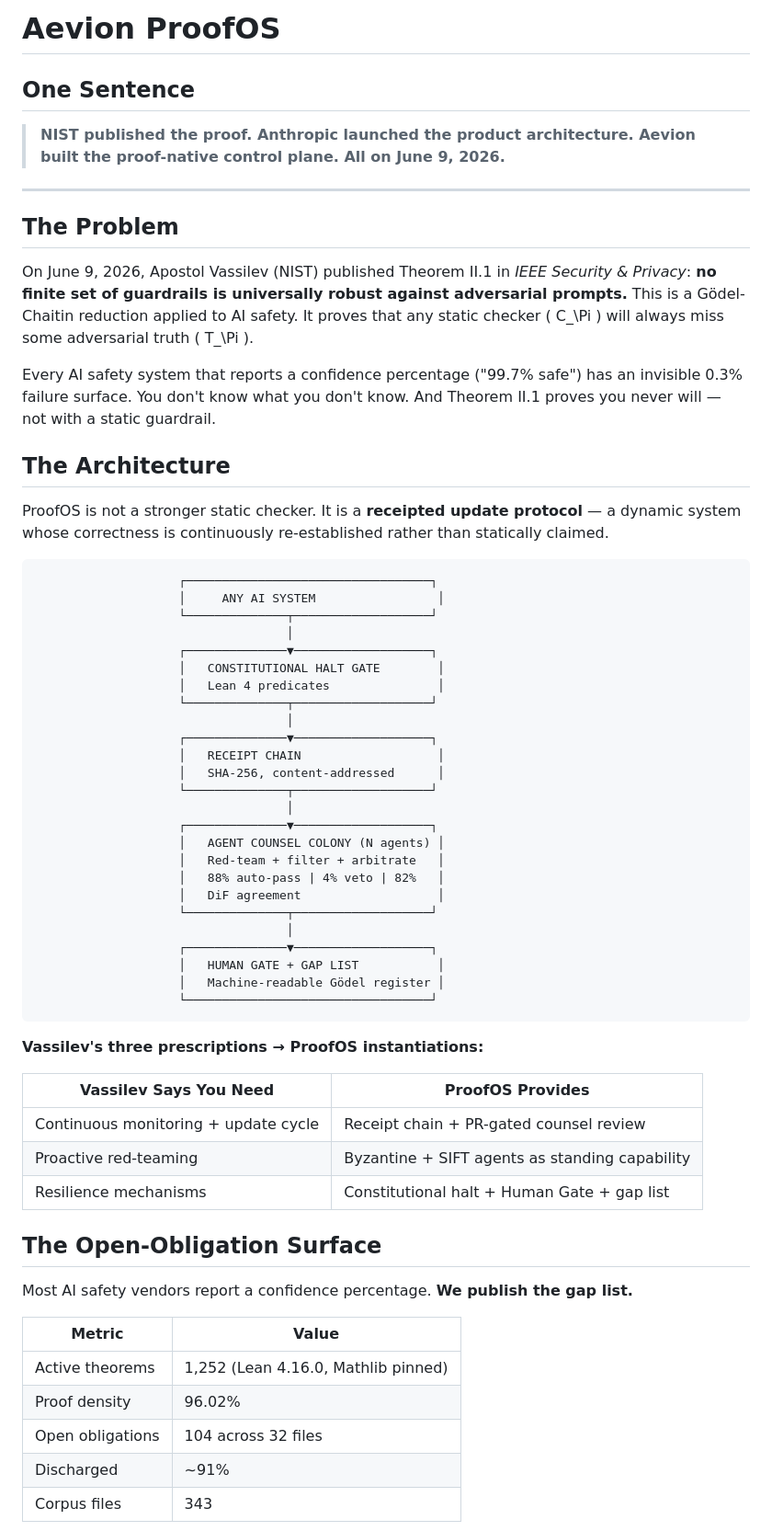
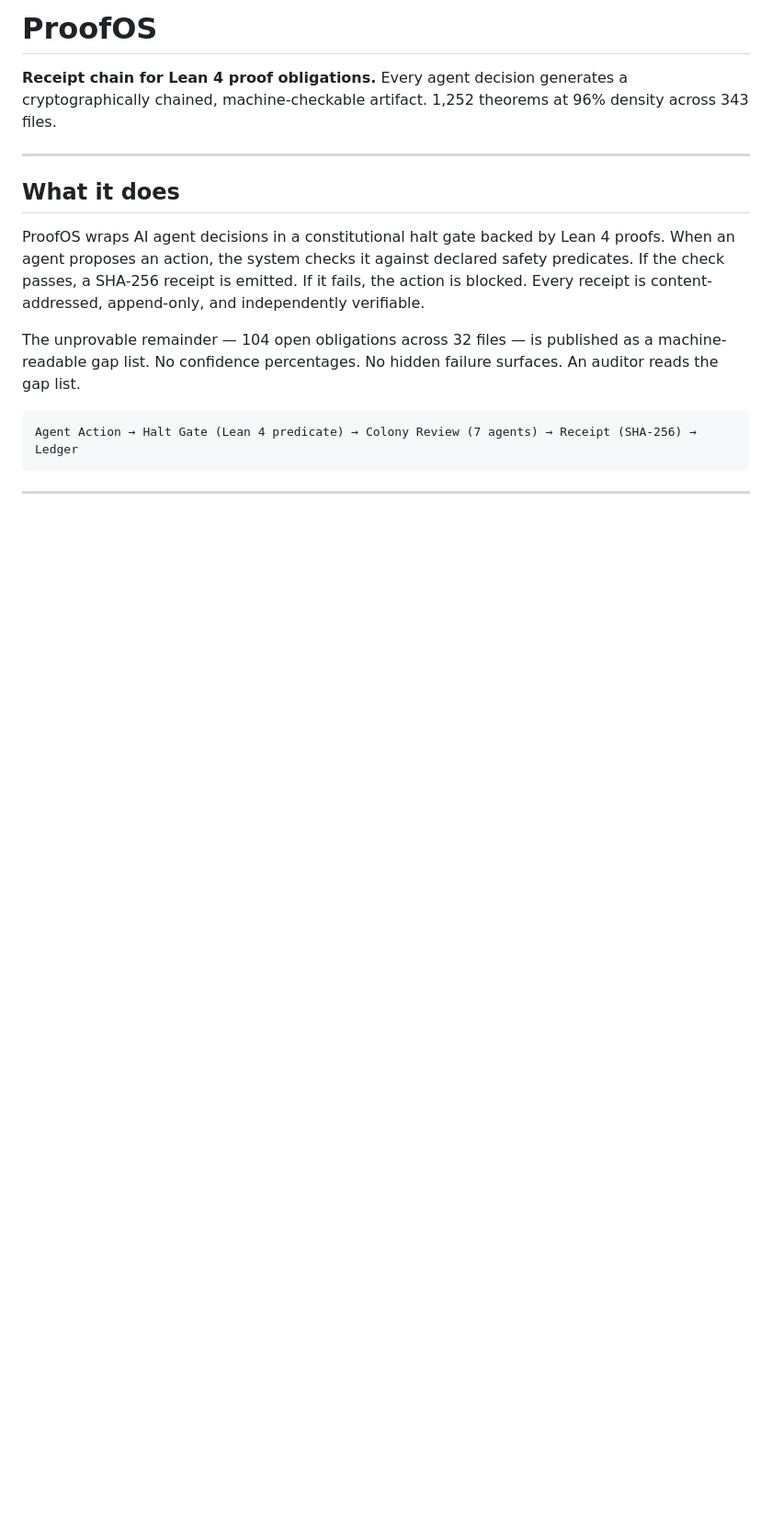
Before and after one commit to Aevion-ai/ProofOS, a Markdown page: README.md, the part around one of its changes. Shown at 92% size. Rendered like a GitHub page; blank space fills up the shorter version.

Commit message:
Rewrite README as public documentation — consumer-facing, no competitive comparisons, clean architecture

````diff
--- a/README.md
+++ b/README.md
@@ -1,66 +1,18 @@
-# Aevion ProofOS
+# ProofOS
 
-## One Sentence
-
-> **NIST published the proof. Anthropic launched the product architecture. Aevion built the proof-native control plane. All on June 9, 2026.**
+**Receipt chain for Lean 4 proof obligations.** Every agent decision generates a cryptographically chained, machine-checkable artifact. 1,252 theorems at 96% density across 343 files.
 
 ---
 
-## The Problem
+## What it does
 
-On June 9, 2026, Apostol Vassilev (NIST) published Theorem II.1 in *IEEE Security & Privacy*: **no finite set of guardrails is universally robust against adversarial prompts.** This is a Gödel-Chaitin reduction applied to AI safety. It proves that any static checker \( C_\Pi \) will always miss some adversarial truth \( T_\Pi \).
+ProofOS wraps AI agent decisions in a constitutional halt gate backed by Lean 4 proofs. When an agent proposes an action, the system checks it against declared safety predicates. If the check passes, a SHA-256 receipt is emitted. If it fails, the action is blocked. Every receipt is content-addressed, append-only, and independently verifiable.
 
-Every AI safety system that reports a confidence percentage ("99.7% safe") has an invisible 0.3% failure surface. You don't know what you don't know. And Theorem II.1 proves you never will — not with a static guardrail.
-
-## The Architecture
-
-ProofOS is not a stronger static checker. It is a **receipted update protocol** — a dynamic system whose correctness is continuously re-established rather than statically claimed.
+The unprovable remainder — 104 open obligations across 32 files — is published as a machine-readable gap list. No confidence percentages. No hidden failure surfaces. An auditor reads the gap list.
 
 ```
-                    ┌──────────────────────────────────┐
-                    │     ANY AI SYSTEM                 │
-                    └──────────────┬───────────────────┘
-                                   │
-                    ┌──────────────▼───────────────────┐
-                    │   CONSTITUTIONAL HALT GATE        │
-                    │   Lean 4 predicates               │
-                    └──────────────┬───────────────────┘
-                                   │
-                    ┌──────────────▼───────────────────┐
-                    │   RECEIPT CHAIN                   │
-                    │   SHA-256, content-addressed      │
-                    └──────────────┬───────────────────┘
-                                   │
-                    ┌──────────────▼───────────────────┐
-                    │   AGENT COUNSEL COLONY (N agents) │
-                    │   Red-team + filter + arbitrate   │
-                    │   88% auto-pass | 4% veto | 82%   │
-                    │   DiF agreement                   │
-                    └──────────────┬───────────────────┘
-                                   │
-                    ┌──────────────▼───────────────────┐
-                    │   HUMAN GATE + GAP LIST           │
-                    │   Machine-readable Gödel register │
-                    └──────────────────────────────────┘
+Agent Action → Halt Gate (Lean 4 predicate) → Colony Review (7 agents) → Receipt (SHA-256) → Ledger
 ```
 
-**Vassilev's three prescriptions → ProofOS instantiations:**
+---
 
-| Vassilev Says You Need | ProofOS Provides |
-|------------------------|------------------|
-| Continuous monitoring + update cycle | Receipt chain + PR-gated counsel review |
-| Proactive red-teaming | Byzantine + SIFT agents as standing capability |
-| Resilience mechanisms | Constitutional halt + Human Gate + gap list |
-
-## The Open-Obligation Surface
-
-Most AI safety vendors report a confidence percentage. **We publish the gap list.**
-
-| Metric | Value |
-|--------|-------|
-| Active theorems | 1,252 (Lean 4.16.0, Mathlib pinned) |
-| Proof density | 96.02% |
-| Open obligations | 104 across 32 files |
-| Discharged | ~91% |
-| Corpus files | 343 |
-
````
Also changed, not shown: other parts of README.md (+68 -65 lines).
